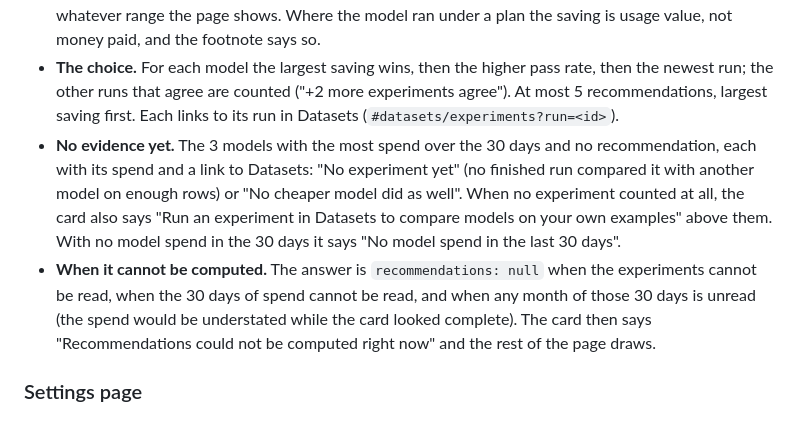
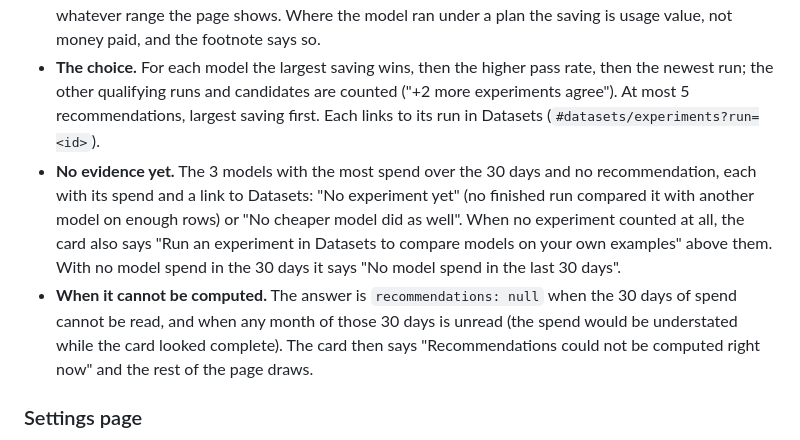
Before and after one commit to rifqifitriady/ZAAFPulse, a Markdown page: docs/cost.md, the part around the change. GitHub-like rendering.

Commit message:
Docs: what the recommendation card counts and when it cannot be computed

```diff
--- a/docs/cost.md
+++ b/docs/cost.md
@@ -451,15 +451,14 @@ setting you change yourself.
   $42 a month at the last 30 days' use". It is an estimate. The 30 days are always the last 30, whatever range the
   page shows. Where the model ran under a plan the saving is usage value, not money paid, and the footnote says so.
 - **The choice.** For each model the largest saving wins, then the higher pass rate, then the newest run; the other
-  runs that agree are counted ("+2 more experiments agree"). At most 5 recommendations, largest saving first. Each
+  qualifying runs and candidates are counted ("+2 more experiments agree"). At most 5 recommendations, largest saving first. Each
   links to its run in Datasets (`#datasets/experiments?run=<id>`).
 - **No evidence yet.** The 3 models with the most spend over the 30 days and no recommendation, each with its spend
   and a link to Datasets: "No experiment yet" (no finished run compared it with another model on enough rows) or "No
   cheaper model did as well". When no experiment counted at all, the card also says "Run an experiment in Datasets to
   compare models on your own examples" above them. With no model spend in the 30 days it says "No model spend in the
   last 30 days".
-- **When it cannot be computed.** The answer is `recommendations: null` when the experiments cannot be read, when the
-  30 days of spend cannot be read, and when any month of those 30 days is unread (the spend would be understated
+- **When it cannot be computed.** The answer is `recommendations: null` when the 30 days of spend cannot be read, and when any month of those 30 days is unread (the spend would be understated
   while the card looked complete). The card then says "Recommendations could not be computed right now" and the rest
   of the page draws.
 
```
